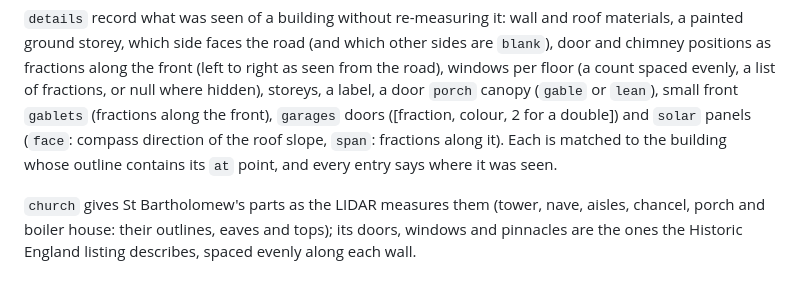
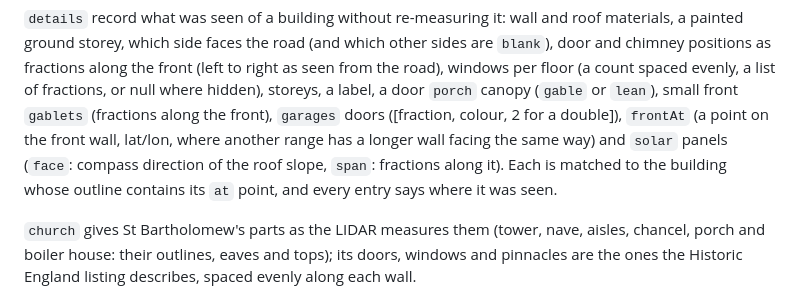
Before and after one commit to calumtomeny/kneesall-in-blocks, a Markdown page: README.md, the part around the change. GitHub-like rendering.

Commit message:
README: details frontAt
Co-Authored-By: Claude Opus 5.5 <noreply@anthropic.com>

```diff
--- a/README.md
+++ b/README.md
@@ -144,7 +144,7 @@ last-return heights (or `--layer intensity`) in a rotated grid to read the parts
 `details` record what was seen of a building without re-measuring it: wall and roof materials, a painted ground
 storey, which side faces the road (and which other sides are `blank`), door and chimney positions as fractions along the front (left to right as seen
 from the road), windows per floor (a count spaced evenly, a list of fractions, or null where hidden), storeys, a label, a door `porch` canopy (`gable` or `lean`), small front `gablets` (fractions
-along the front), `garages` doors ([fraction, colour, 2 for a double]) and `solar` panels (`face`: compass direction of the roof slope, `span`: fractions along it). Each is matched to the building whose outline contains
+along the front), `garages` doors ([fraction, colour, 2 for a double]), `frontAt` (a point on the front wall, lat/lon, where another range has a longer wall facing the same way) and `solar` panels (`face`: compass direction of the roof slope, `span`: fractions along it). Each is matched to the building whose outline contains
 its `at` point, and every entry says where it was seen.
 
 `church` gives St Bartholomew's parts as the LIDAR measures them (tower, nave, aisles, chancel, porch and boiler
```
